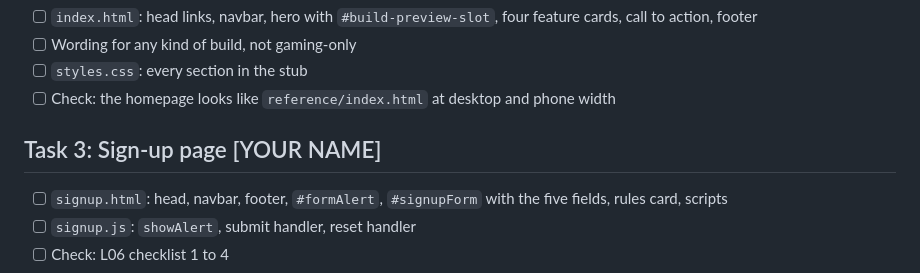
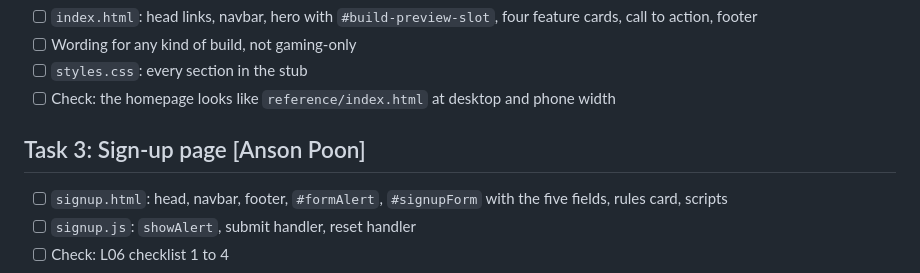
Before and after one commit to zarnuq/IST256-Project, a Markdown page: TODO.md, the part around the change. GitHub-like rendering.

Commit message:
Update Task 3 owner name to Anson Poon

```diff
--- a/TODO.md
+++ b/TODO.md
@@ -29,7 +29,7 @@ The files in this folder are stubs: fill in every `TODO` comment by hand. `refer
 - [ ] `styles.css`: every section in the stub
 - [ ] Check: the homepage looks like `reference/index.html` at desktop and phone width
 
-## Task 3: Sign-up page [YOUR NAME]
+## Task 3: Sign-up page [Anson Poon]
 
 - [ ] `signup.html`: head, navbar, footer, `#formAlert`, `#signupForm` with the five fields, rules card, scripts
 - [ ] `signup.js`: `showAlert`, submit handler, reset handler
```
